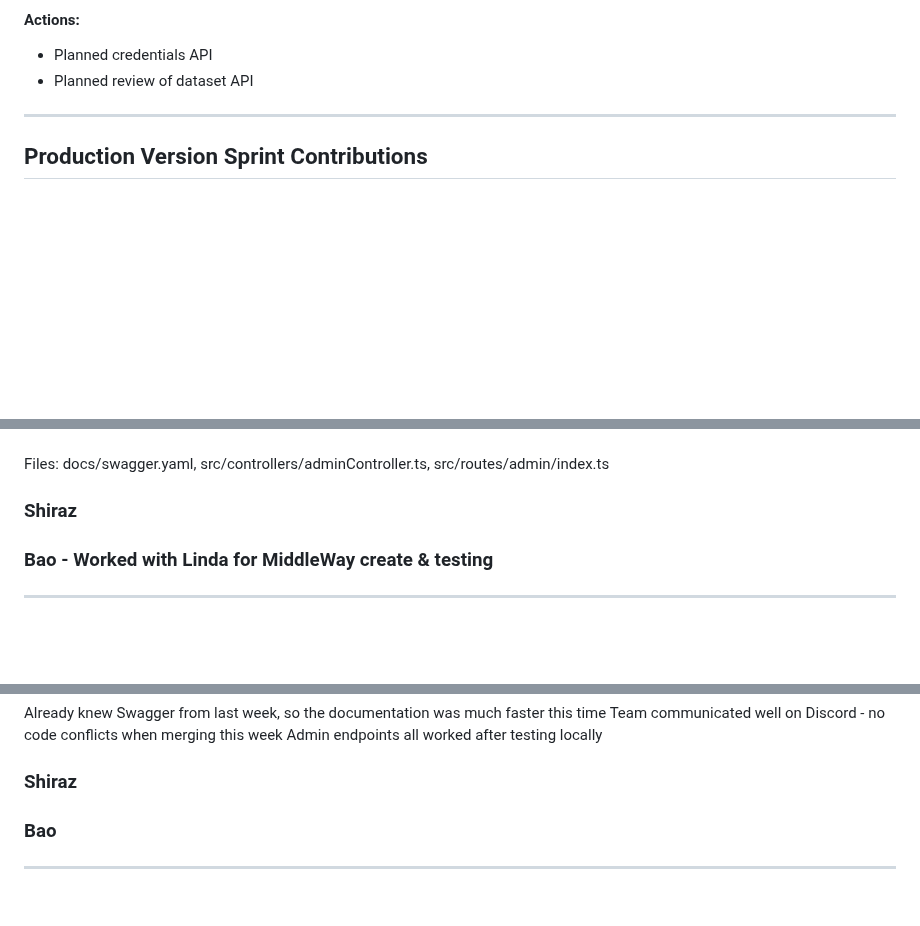
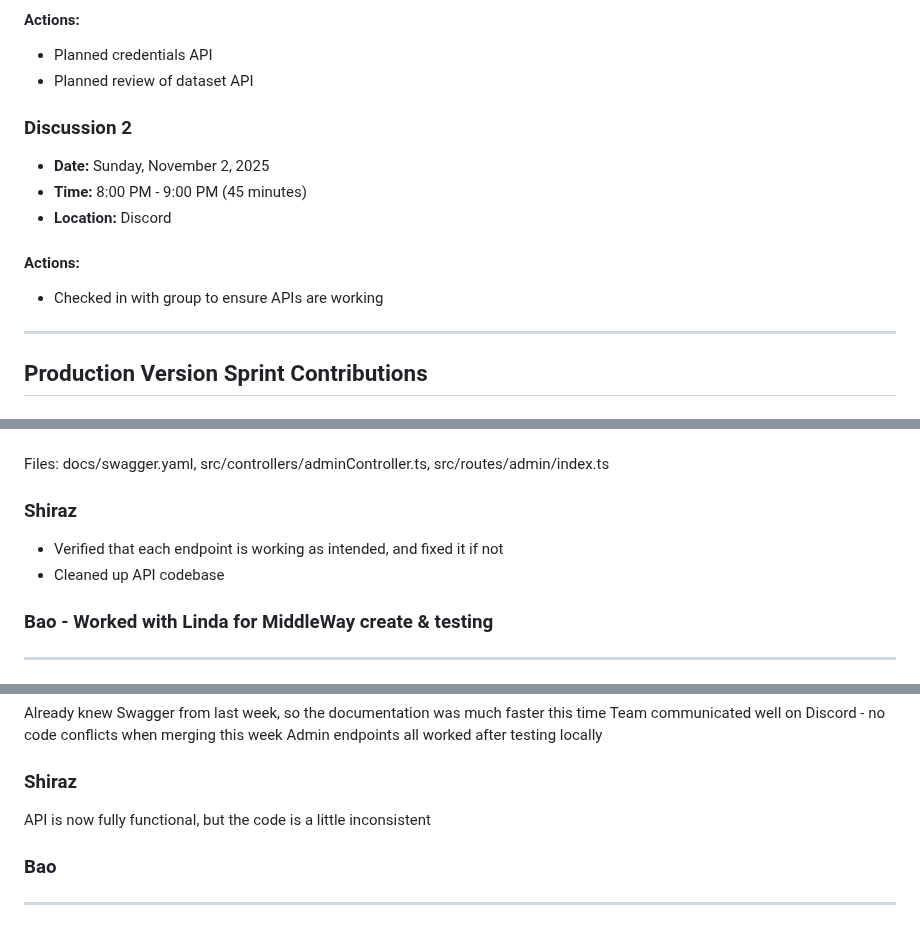
Before and after one commit to shiro-z117/TCSS-460-Group-7-tv-shows-dataset-api, a Markdown page: README.md, 3 parts joined by grey strips. GitHub-like rendering; blank space fills up the shorter version.

```diff
--- a/README.md
+++ b/README.md
@@ -19,6 +19,12 @@ RESTful API for TV Shows Dataset providing access to comprehensive television sh
 - Planned credentials API
 - Planned review of dataset API
 
+### Discussion 2
+- **Date:** Sunday, November 2, 2025
+- **Time:** 8:00 PM - 9:00 PM (45 minutes)
+- **Location:** Discord
+#### Actions:
+- Checked in with group to ensure APIs are working
 ---
 
 ## Production Version Sprint Contributions
@@ -65,6 +71,8 @@ RESTful API for TV Shows Dataset providing access to comprehensive television sh
 Files: docs/swagger.yaml, src/controllers/adminController.ts, src/routes/admin/index.ts
 
 ### Shiraz
+- Verified that each endpoint is working as intended, and fixed it if not
+- Cleaned up API codebase
 
 ### Bao - Worked with Linda for MiddleWay create & testing
 
@@ -92,6 +100,7 @@ Team communicated well on Discord - no code conflicts when merging this week
 Admin endpoints all worked after testing locally
 
 ### Shiraz
+API is now fully functional, but the code is a little inconsistent
 
 ### Bao
 ---
```
